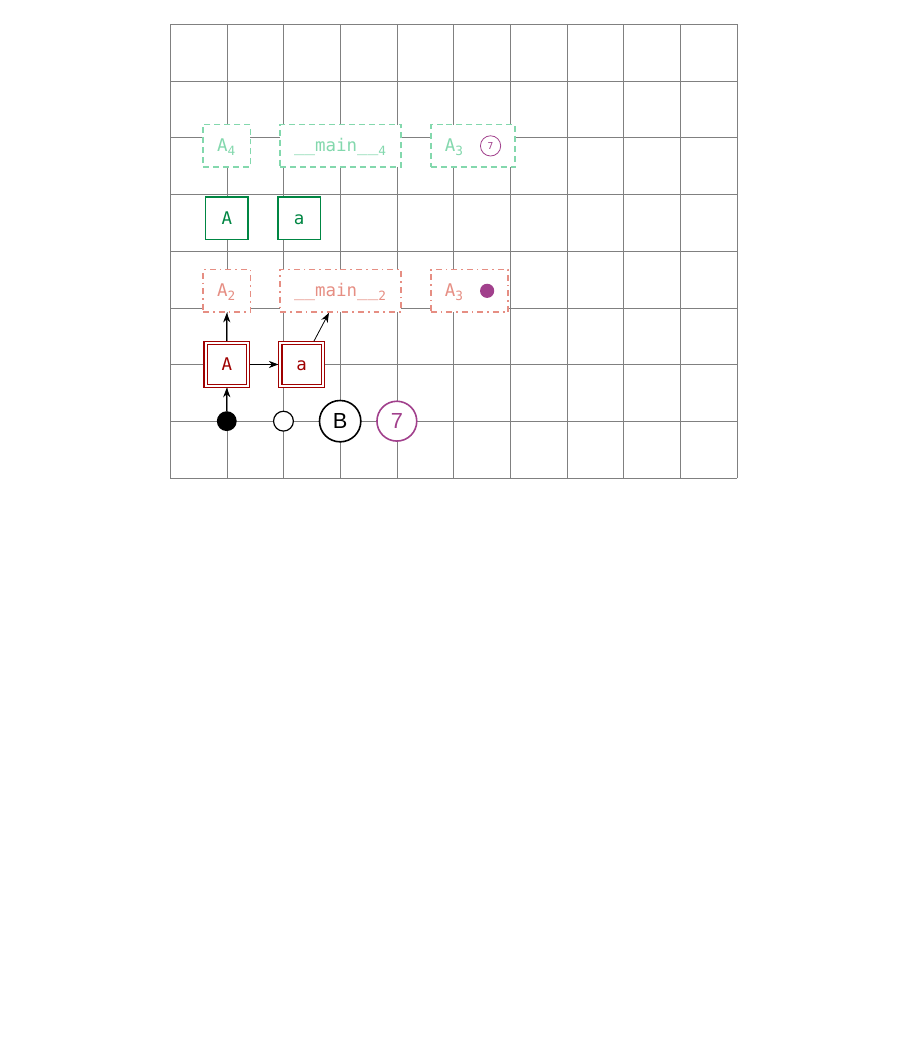
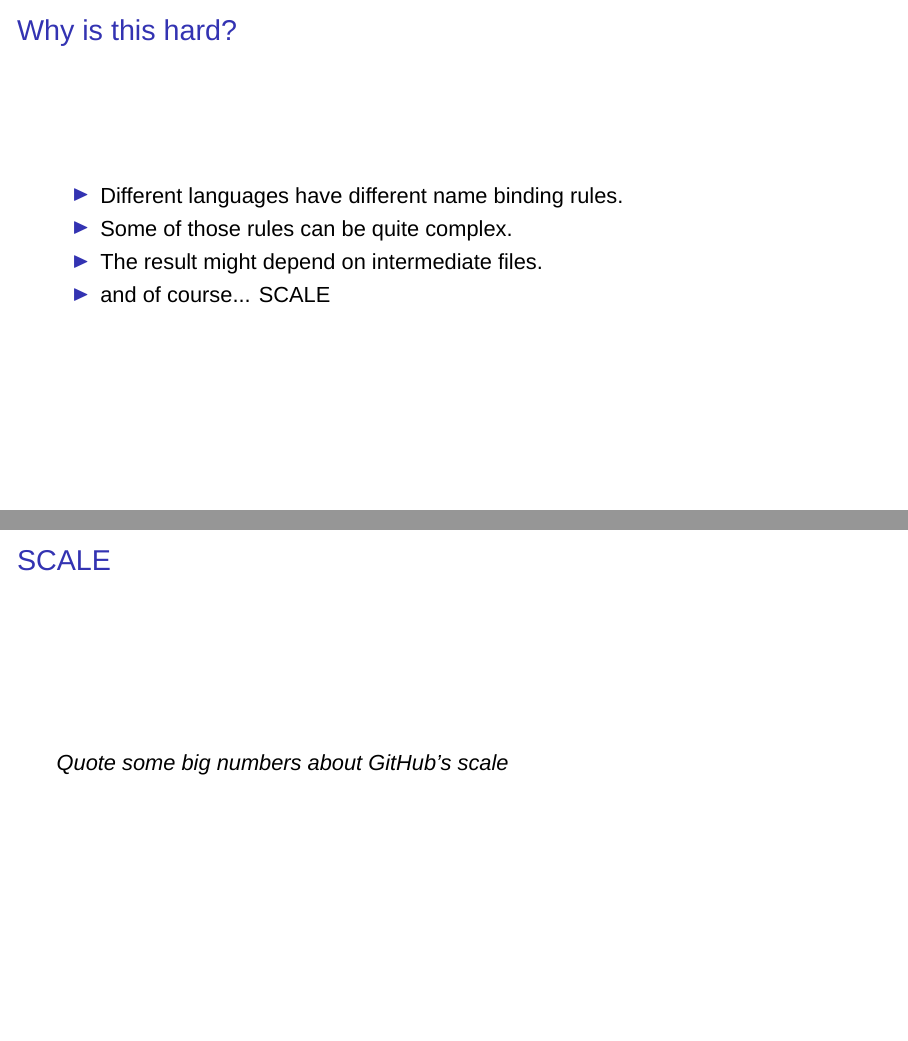
Before and after one commit to dcreager/presentations, LaTeX slides (presentation.tex): page 27 of 30 before the commit and pages 30 and 31 of 35 after it, the two joined at a grey line, the shorter picture padded with empty space. Compiled offline with XeLaTeX; a missing font is replaced by an installed copy or a similar font.

Commit message:
Add some section headings
I'll replace these with pretty full-page images later.

```diff
--- a/presentation.tex
+++ b/presentation.tex
@@ -198,6 +204,13 @@
       {+(25:2cm) and +(-45:1cm)}%
       {[yshift=-4pt] pic cs:easy_broil_def}%
     }%
+\end{frame}
+
+
+\section{Why is this hard?}
+
+\begin{frame}
+    \sectionpage
 \end{frame}
 
 
@@ -561,6 +574,23 @@
 
 
 \begin{frame}
+    \frametitle{Why is this hard?}
+    \begin{itemize}
+        \item Different languages have different name binding rules.
+        \item Some of those rules can be quite complex.
+        \item The result might depend on intermediate files.
+        \item <2> and of course...  SCALE
+    \end{itemize}
+\end{frame}
+
+
+\begin{frame}
+    \frametitle{SCALE}
+    \emph{Quote some big numbers about GitHub's scale}
+\end{frame}
+
+
+\begin{frame}
     \begin{center}
         \begin{tikzpicture}
             \draw [help lines] (0,0) grid (10,8);
```
Also changed, not shown: presentation.tex (8 more changed lines).
